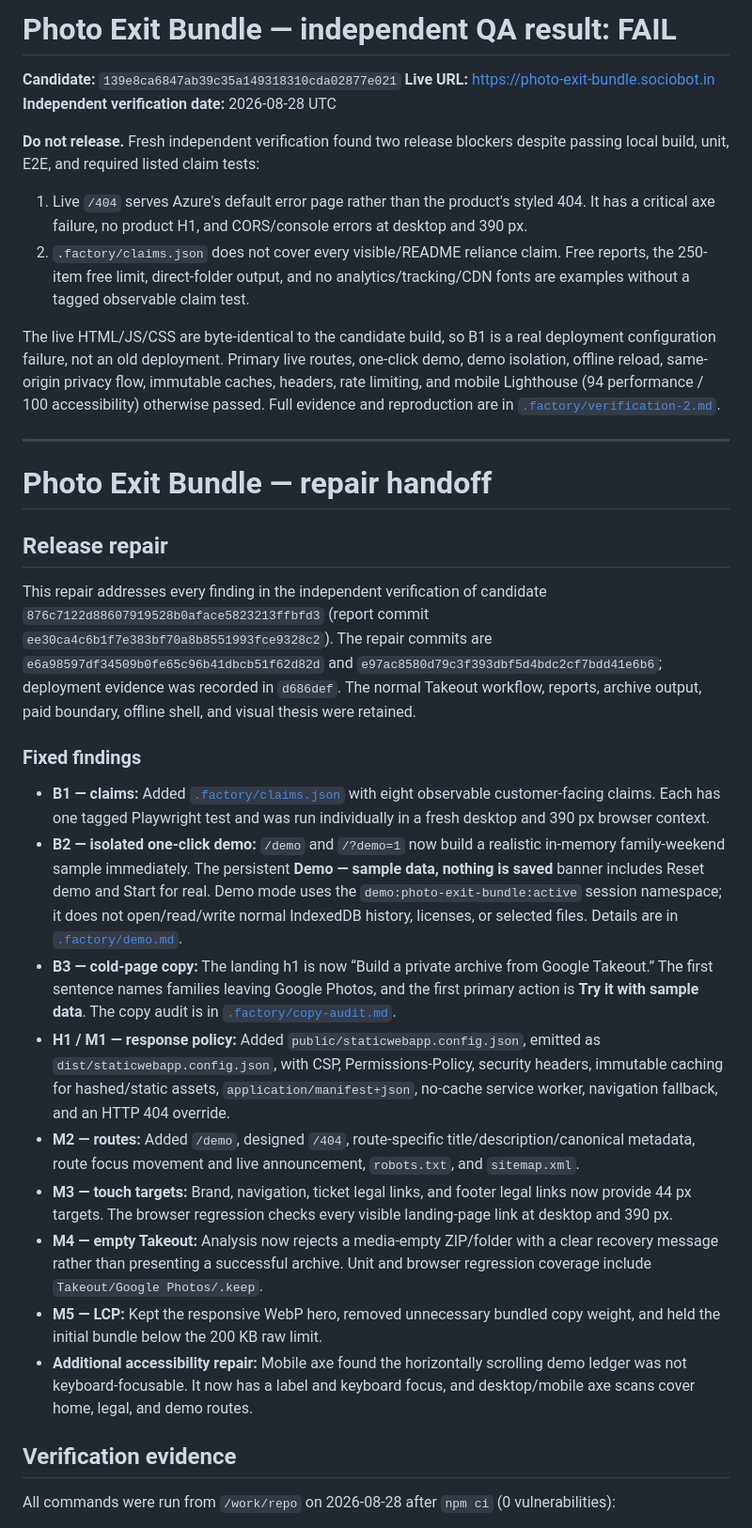
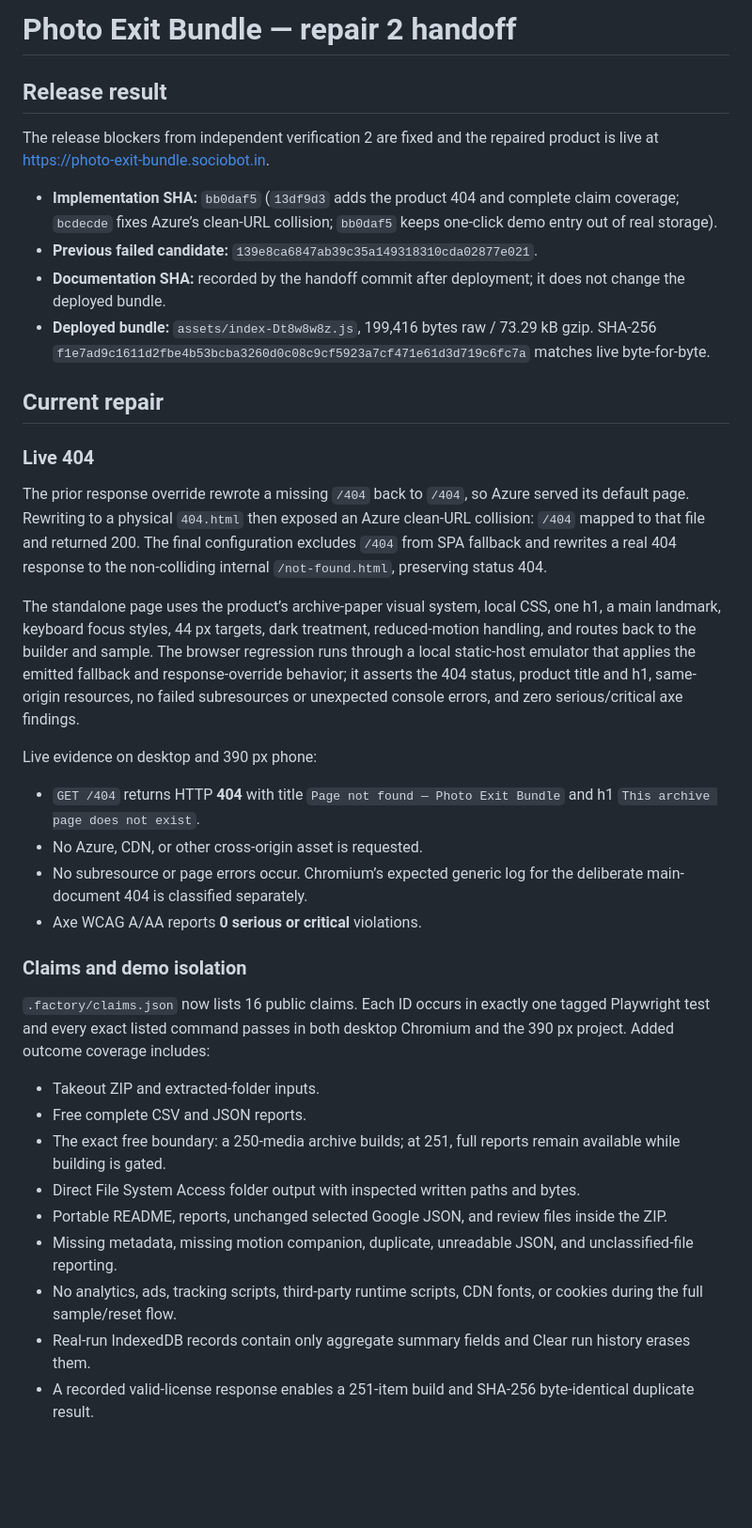
Before and after one commit to B-Divyesh/sf-photo-exit-bundle, a Markdown page: .factory/handoff.md, the part around one of its changes. Shown at 94% size. GitHub-like rendering; blank space fills up the shorter version.

Commit message:
docs: record repair 2 verification handoff

```diff
--- a/.factory/handoff.md
+++ b/.factory/handoff.md
@@ -1,37 +1,40 @@
-# Photo Exit Bundle — independent QA result: FAIL
+# Photo Exit Bundle — repair 2 handoff
 
-**Candidate:** `139e8ca6847ab39c35a149318310cda02877e021`
-**Live URL:** https://photo-exit-bundle.sociobot.in
-**Independent verification date:** 2026-08-28 UTC
+## Release result
 
-**Do not release.** Fresh independent verification found two release blockers despite passing local build, unit, E2E, and required listed claim tests:
+The release blockers from independent verification 2 are fixed and the repaired product is live at <https://photo-exit-bundle.sociobot.in>.
 
-1. Live `/404` serves Azure's default error page rather than the product's styled 404. It has a critical axe failure, no product H1, and CORS/console errors at desktop and 390 px.
-2. `.factory/claims.json` does not cover every visible/README reliance claim. Free reports, the 250-item free limit, direct-folder output, and no analytics/tracking/CDN fonts are examples without a tagged observable claim test.
+- **Implementation SHA:** `bb0daf5` (`13df9d3` adds the product 404 and complete claim coverage; `bcdecde` fixes Azure’s clean-URL collision; `bb0daf5` keeps one-click demo entry out of real storage).
+- **Previous failed candidate:** `139e8ca6847ab39c35a149318310cda02877e021`.
+- **Documentation SHA:** recorded by the handoff commit after deployment; it does not change the deployed bundle.
+- **Deployed bundle:** `assets/index-Dt8w8w8z.js`, 199,416 bytes raw / 73.29 kB gzip. SHA-256 `f1e7ad9c1611d2fbe4b53bcba3260d0c08c9cf5923a7cf471e61d3d719c6fc7a` matches live byte-for-byte.
 
-The live HTML/JS/CSS are byte-identical to the candidate build, so B1 is a real deployment configuration failure, not an old deployment. Primary live routes, one-click demo, demo isolation, offline reload, same-origin privacy flow, immutable caches, headers, rate limiting, and mobile Lighthouse (94 performance / 100 accessibility) otherwise passed. Full evidence and reproduction are in [`.factory/verification-2.md`](verification-2.md).
+## Current repair
 
----
+### Live 404
 
-# Photo Exit Bundle — repair handoff
+The prior response override rewrote a missing `/404` back to `/404`, so Azure served its default page. Rewriting to a physical `404.html` then exposed an Azure clean-URL collision: `/404` mapped to that file and returned 200. The final configuration excludes `/404` from SPA fallback and rewrites a real 404 response to the non-colliding internal `/not-found.html`, preserving status 404.
 
-## Release repair
+The standalone page uses the product’s archive-paper visual system, local CSS, one h1, a main landmark, keyboard focus styles, 44 px targets, dark treatment, reduced-motion handling, and routes back to the builder and sample. The browser regression runs through a local static-host emulator that applies the emitted fallback and response-override behavior; it asserts the 404 status, product title and h1, same-origin resources, no failed subresources or unexpected console errors, and zero serious/critical axe findings.
 
-This repair addresses every finding in the independent verification of candidate `876c7122d88607919528b0aface5823213ffbfd3` (report commit `ee30ca4c6b1f7e383bf70a8b8551993fce9328c2`). The repair commits are `e6a98597df34509b0fe65c96b41dbcb51f62d82d` and `e97ac8580d79c3f393dbf5d4bdc2cf7bdd41e6b6`; deployment evidence was recorded in `d686def`. The normal Takeout workflow, reports, archive output, paid boundary, offline shell, and visual thesis were retained.
+Live evidence on desktop and 390 px phone:
 
-### Fixed findings
+- `GET /404` returns HTTP **404** with title `Page not found — Photo Exit Bundle` and h1 `This archive page does not exist`.
+- No Azure, CDN, or other cross-origin asset is requested.
+- No subresource or page errors occur. Chromium’s expected generic log for the deliberate main-document 404 is classified separately.
+- Axe WCAG A/AA reports **0 serious or critical** violations.
 
-- **B1 — claims:** Added [`.factory/claims.json`](claims.json) with eight observable customer-facing claims. Each has one tagged Playwright test and was run individually in a fresh desktop and 390 px browser context.
-- **B2 — isolated one-click demo:** `/demo` and `/?demo=1` now build a realistic in-memory family-weekend sample immediately. The persistent **Demo — sample data, nothing is saved** banner includes Reset demo and Start for real. Demo mode uses the `demo:photo-exit-bundle:active` session namespace; it does not open/read/write normal IndexedDB history, licenses, or selected files. Details are in [`.factory/demo.md`](demo.md).
-- **B3 — cold-page copy:** The landing h1 is now “Build a private archive from Google Takeout.” The first sentence names families leaving Google Photos, and the first primary action is **Try it with sample data**. The copy audit is in [`.factory/copy-audit.md`](copy-audit.md).
-- **H1 / M1 — response policy:** Added `public/staticwebapp.config.json`, emitted as `dist/staticwebapp.config.json`, with CSP, Permissions-Policy, security headers, immutable caching for hashed/static assets, `application/manifest+json`, no-cache service worker, navigation fallback, and an HTTP 404 override.
-- **M2 — routes:** Added `/demo`, designed `/404`, route-specific title/description/canonical metadata, route focus movement and live announcement, `robots.txt`, and `sitemap.xml`.
-- **M3 — touch targets:** Brand, navigation, ticket legal links, and footer legal links now provide 44 px targets. The browser regression checks every visible landing-page link at desktop and 390 px.
-- **M4 — empty Takeout:** Analysis now rejects a media-empty ZIP/folder with a clear recovery message rather than presenting a successful archive. Unit and browser regression coverage include `Takeout/Google Photos/.keep`.
-- **M5 — LCP:** Kept the responsive WebP hero, removed unnecessary bundled copy weight, and held the initial bundle below the 200 KB raw limit.
-- **Additional accessibility repair:** Mobile axe found the horizontally scrolling demo ledger was not keyboard-focusable. It now has a label and keyboard focus, and desktop/mobile axe scans cover home, legal, and demo routes.
+### Claims and demo isolation
 
-## Verification evidence
+`.factory/claims.json` now lists 16 public claims. Each ID occurs in exactly one tagged Playwright test and every exact listed command passes in both desktop Chromium and the 390 px project. Added outcome coverage includes:
 
-All commands were run from `/work/repo` on 2026-08-28 after `npm ci` (0 vulnerabilities):
+- Takeout ZIP and extracted-folder inputs.
+- Free complete CSV and JSON reports.
+- The exact free boundary: a 250-media archive builds; at 251, full reports remain available while building is gated.
+- Direct File System Access folder output with inspected written paths and bytes.
+- Portable README, reports, unchanged selected Google JSON, and review files inside the ZIP.
+- Missing metadata, missing motion companion, duplicate, unreadable JSON, and unclassified-file reporting.
+- No analytics, ads, tracking scripts, third-party runtime scripts, CDN fonts, or cookies during the full sample/reset flow.
+- Real-run IndexedDB records contain only aggregate summary fields and Clear run history erases them.
+- A recorded valid-license response enables a 251-item build and SHA-256 byte-identical duplicate result.
 
```
Also changed, not shown: other parts of .factory/handoff.md (+59 -15 lines).
